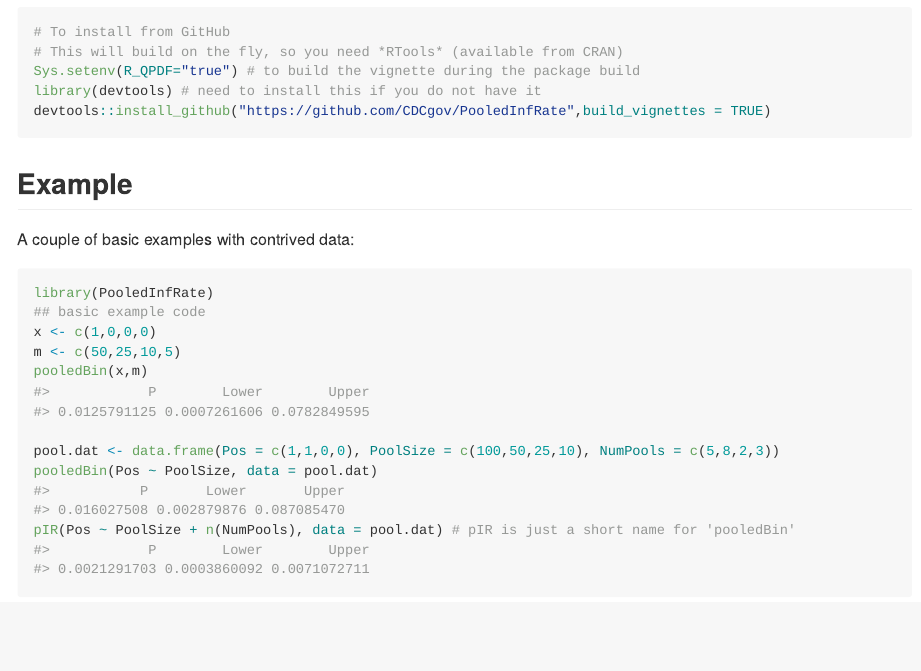
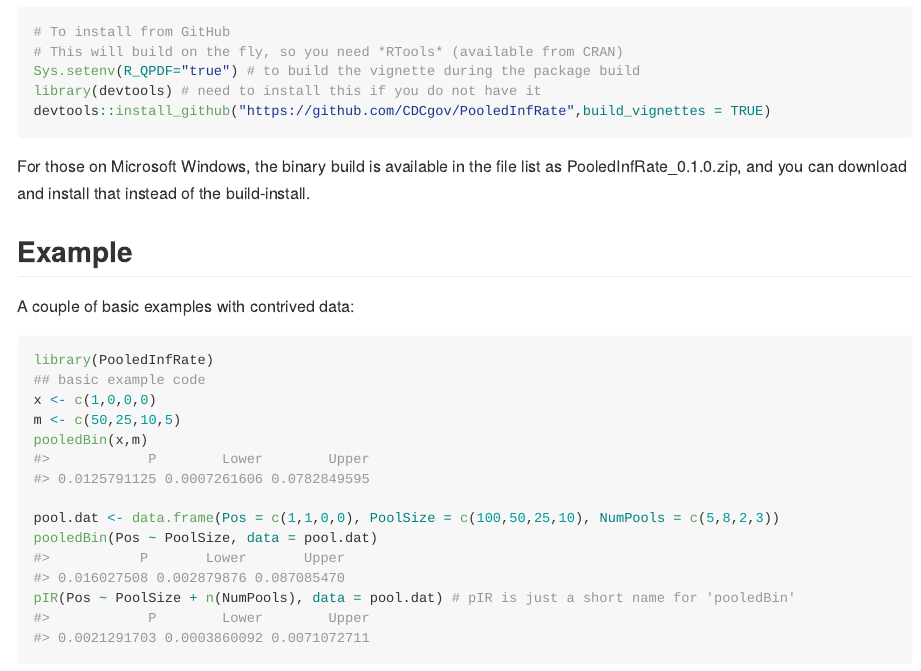
Before and after one commit to bjbiggerstaff/PooledInfRate, an R Markdown document (README.Rmd): the page in a window 1100 px wide, from 420 px down. The pictures show the output file README.md that the author committed with the source, drawn offline in the style of GitHub.

Commit message:
add install of .zip

````diff
--- a/README.Rmd
+++ b/README.Rmd
@@ -33,6 +33,8 @@
 library(devtools) # need to install this if you do not have it
 devtools::install_github("https://github.com/CDCgov/PooledInfRate",build_vignettes = TRUE)
 ```
+
+For those on Microsoft Windows, the binary build is available in the file list as PooledInfRate_0.1.0.zip, and you can download and install that instead of the build-install.
 
 ## Example
 
````
Also changed, not shown: README.md.
